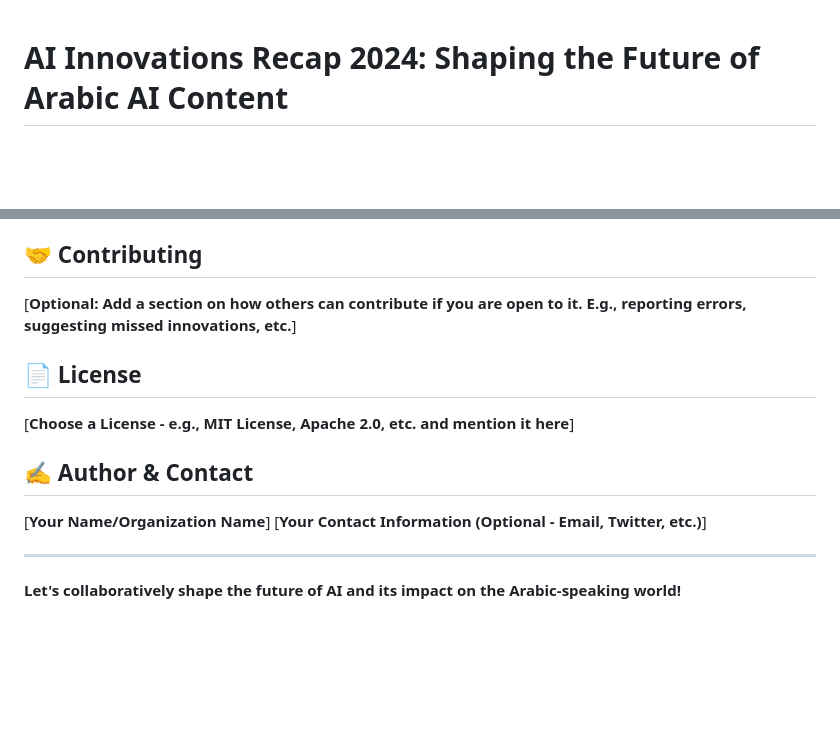
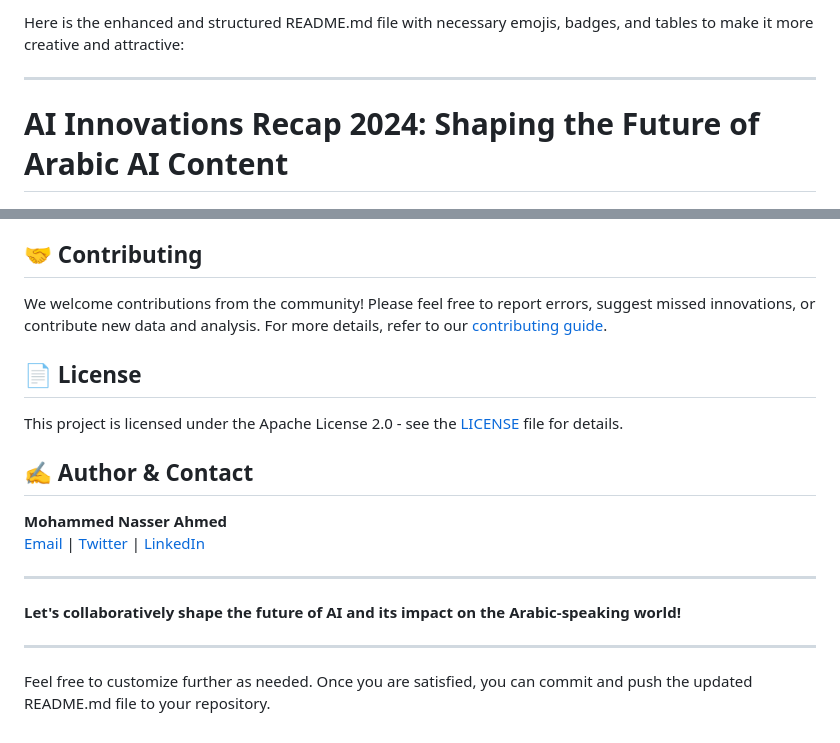
Before and after one commit to MohammedNasserAhmed/ai-recap-2024, a Markdown page: README.md, 2 parts joined by grey strips. GitHub-like rendering; blank space fills up the shorter version.

```diff
--- a/README.md
+++ b/README.md
@@ -1,2 +1,6 @@
+Here is the enhanced and structured README.md file with necessary emojis, badges, and tables to make it more creative and attractive:
+
+---
+
 # AI Innovations Recap 2024: Shaping the Future of Arabic AI Content
 
@@ -64,17 +78,21 @@ This repository is intended to be a living document, and we plan to [mention fut
 
 ## 🤝 Contributing
 
-[**Optional: Add a section on how others can contribute if you are open to it. E.g.,  reporting errors, suggesting missed innovations, etc.**]
+We welcome contributions from the community! Please feel free to report errors, suggest missed innovations, or contribute new data and analysis. For more details, refer to our [contributing guide](./CONTRIBUTING.md).
 
 ## 📄 License
 
-[**Choose a License - e.g., MIT License, Apache 2.0, etc. and mention it here**]
+This project is licensed under the Apache License 2.0 - see the [LICENSE](./LICENSE) file for details.
 
 ## ✍️ Author & Contact
 
-[**Your Name/Organization Name**]
-[**Your Contact Information (Optional - Email, Twitter, etc.)**]
+**Mohammed Nasser Ahmed**
+[Email](mailto:your-email@example.com) | [Twitter](https://twitter.com/your-handle) | [LinkedIn](https://linkedin.com/in/your-profile)
 
 ---
 
 **Let's collaboratively shape the future of AI and its impact on the Arabic-speaking world!**
+
+---
+
+Feel free to customize further as needed. Once you are satisfied, you can commit and push the updated README.md file to your repository.
```
Also changed, not shown: other parts of README.md (+47 -37 lines).
